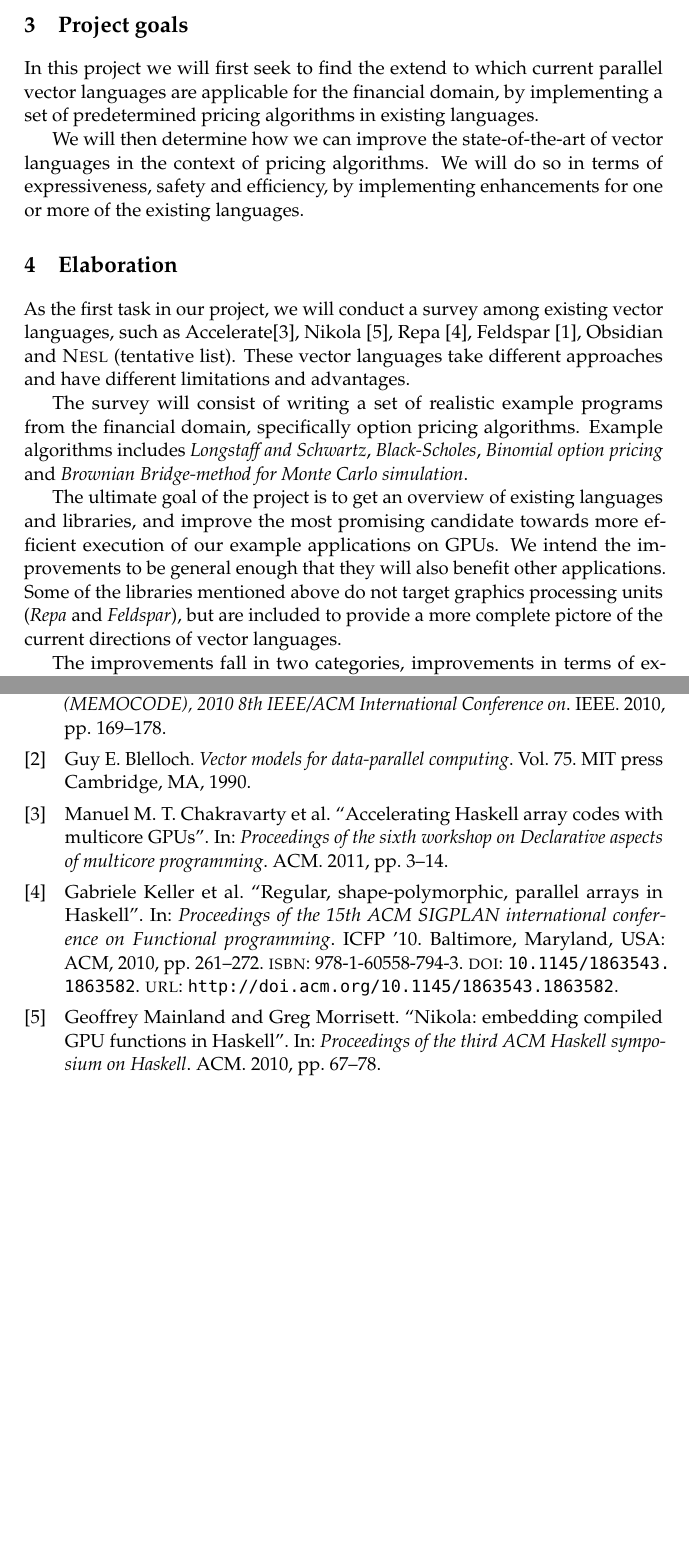
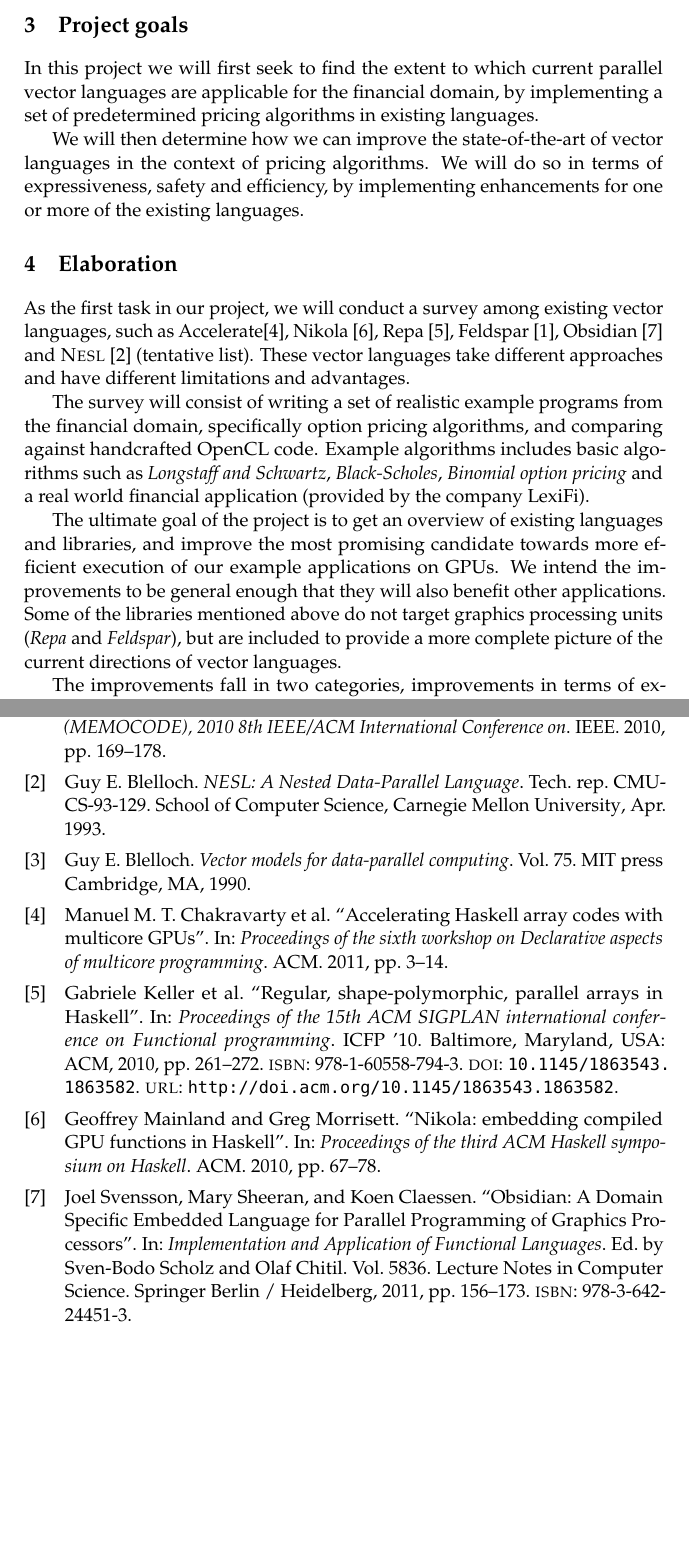
Before and after one commit to HIPERFIT/vectorprogramming, a LaTeX thesis (tex/synopsis/master.tex): two parts of pages 2 and 3 of 3, joined at a grey line, cut so that both start at the same text, the shorter picture padded with empty space. Compiled offline with pdfLaTeX.

Commit message:
Status after meeting with Cosmin

```diff
--- a/tex/synopsis/master.tex
+++ b/tex/synopsis/master.tex
@@ -60,7 +60,7 @@ not that important in these fields.
 
 \chapter{Project goals}
 % In short describe the experiment we are going to make
-In this project we will first seek to find the extend to which
+In this project we will first seek to find the extent to which
 current parallel vector languages are applicable for the financial
 domain, by implementing a set of predetermined pricing algorithms in
 existing languages.
@@ -80,15 +80,17 @@ As the first task in our project, we will conduct a survey among
 existing vector languages, such as
 Accelerate\cite{chakravarty2011accelerating}, Nikola
 \cite{mainland2010nikola}, Repa \cite{keller2010regular}, Feldspar
-\cite{axelsson2010feldspar}, Obsidian and \textsc{Nesl} (tentative
-list). These vector languages take different approaches and have
-different limitations and advantages.
+\cite{axelsson2010feldspar}, Obsidian \cite{svensson2011obsidian} and
+\textsc{Nesl} \cite{nesl} (tentative list). These vector languages
+take different approaches and have different limitations and
+advantages.
 
 The survey will consist of writing a set of realistic example programs
-from the financial domain, specifically option pricing
-algorithms. Example algorithms includes \textit{Longstaff and
-  Schwartz}, \textit{Black-Scholes}, \textit{Binomial option pricing}
-and \textit{Brownian Bridge-method for Monte Carlo simulation}.
+from the financial domain, specifically option pricing algorithms, and
+comparing against handcrafted OpenCL code. Example algorithms includes
+basic algorithms such as \textit{Longstaff and Schwartz},
+\textit{Black-Scholes}, \textit{Binomial option pricing} and a real
+world financial application (provided by the company LexiFi).
 
 The ultimate goal of the project is to get an overview of existing
 languages and libraries, and improve the most promising candidate
@@ -97,7 +99,7 @@ GPUs. We intend the improvements to be general enough that they will
 also benefit other applications. Some of the libraries mentioned above
 do not target graphics processing units (\textit{Repa} and
 \textit{Feldspar}), but are included to provide a more complete
-pictore of the current directions of vector languages.
+picture of the current directions of vector languages.
 
 The improvements fall in two categories, improvements in terms of
 expressivity and in terms of execution efficiency. For example, the
```
Also changed, not shown: tex/bibliography/bibliography.bib (+24 -0 lines).
